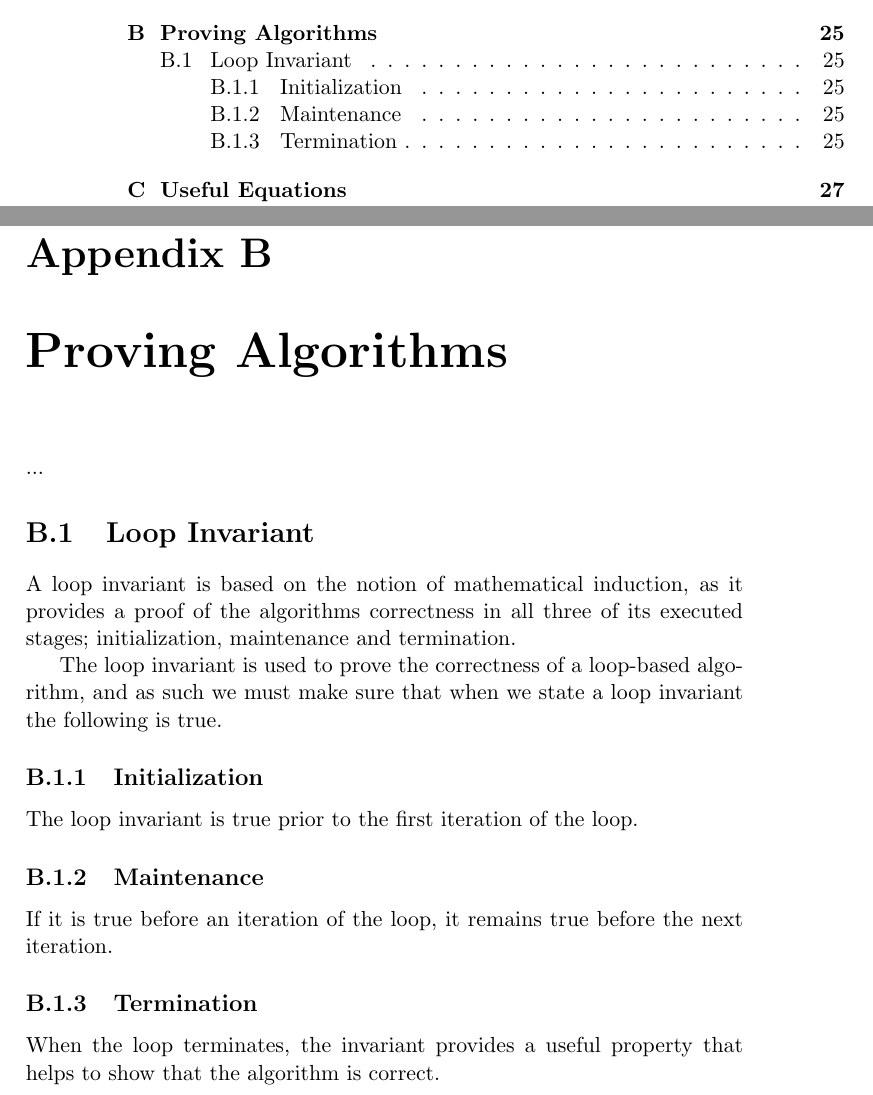
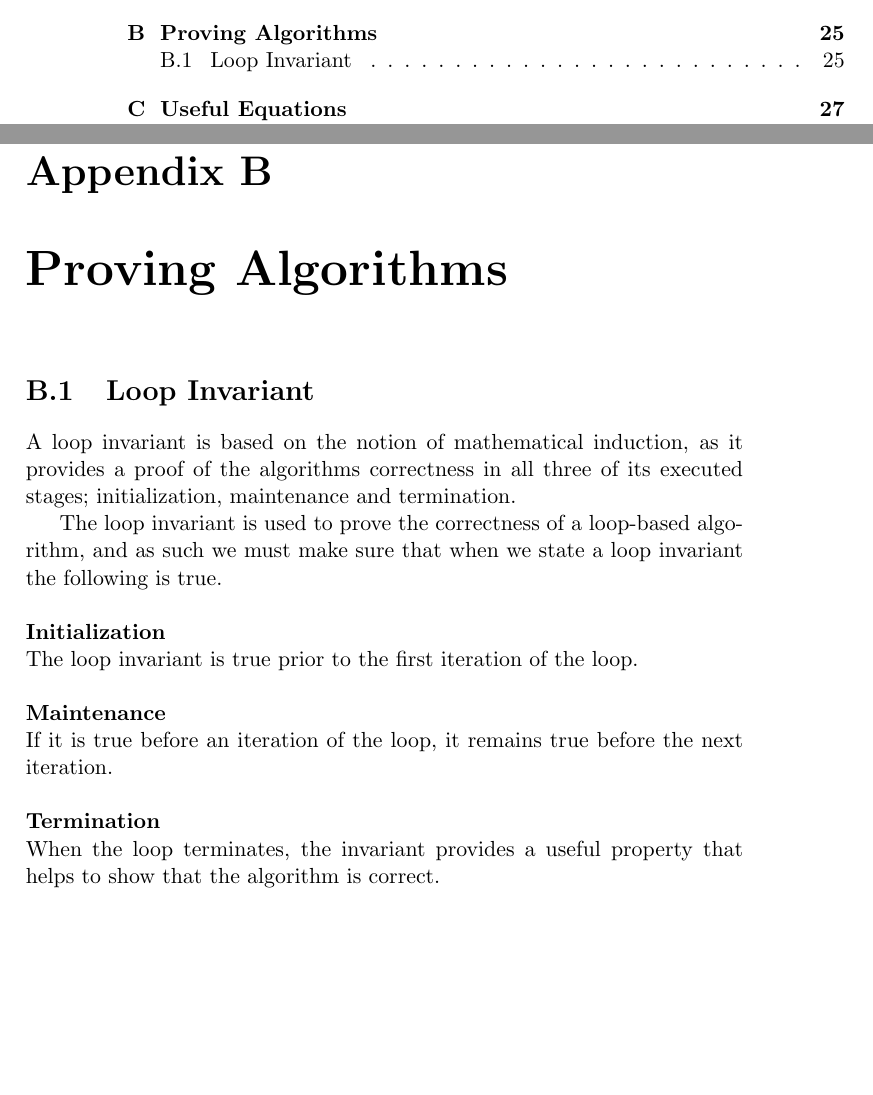
Before and after one commit to CasperBHansen/DIKU_AD_2013, a LaTeX book (disposition.tex, which reads appendix/proofs.tex): two parts of pages 4 and 31 of 35, joined at a grey line, cut so that both start at the same text, the shorter picture padded with empty space. Compiled offline with pdfLaTeX.

Commit message:
Cleaned up some appendices.

```diff
--- a/appendix/proofs.tex
+++ b/appendix/proofs.tex
@@ -15,17 +14,17 @@ stages; initialization, maintenance and termination.
 The loop invariant is used to prove the correctness of a loop-based algorithm,
 and as such we must make sure that when we state a loop invariant the
 following is true.
-
-\subsection{Initialization}
-\label{ch:proofs|sec:loop-invariant|sub:initialization}
+\\\\
+\textbf{Initialization}
+\label{ch:proofs|sec:loop-invariant|sub:initialization}\\
 The loop invariant is true prior to the first iteration of the loop.
-
-\subsection{Maintenance}
-\label{ch:proofs|sec:loop-invariant|sub:maintenance}
+\\\\
+\textbf{Maintenance}
+\label{ch:proofs|sec:loop-invariant|sub:maintenance}\\
 If it is true before an iteration of the loop, it remains true before the next
 iteration.
-
-\subsection{Termination}
-\label{ch:proofs|sec:loop-invariant|sub:termination}
+\\\\
+\textbf{Termination}
+\label{ch:proofs|sec:loop-invariant|sub:termination}\\
 When the loop terminates, the invariant provides a useful property that helps
 to show that the algorithm is correct.
```
Also changed, not shown: appendix/proofs.tex (1 more changed lines).
